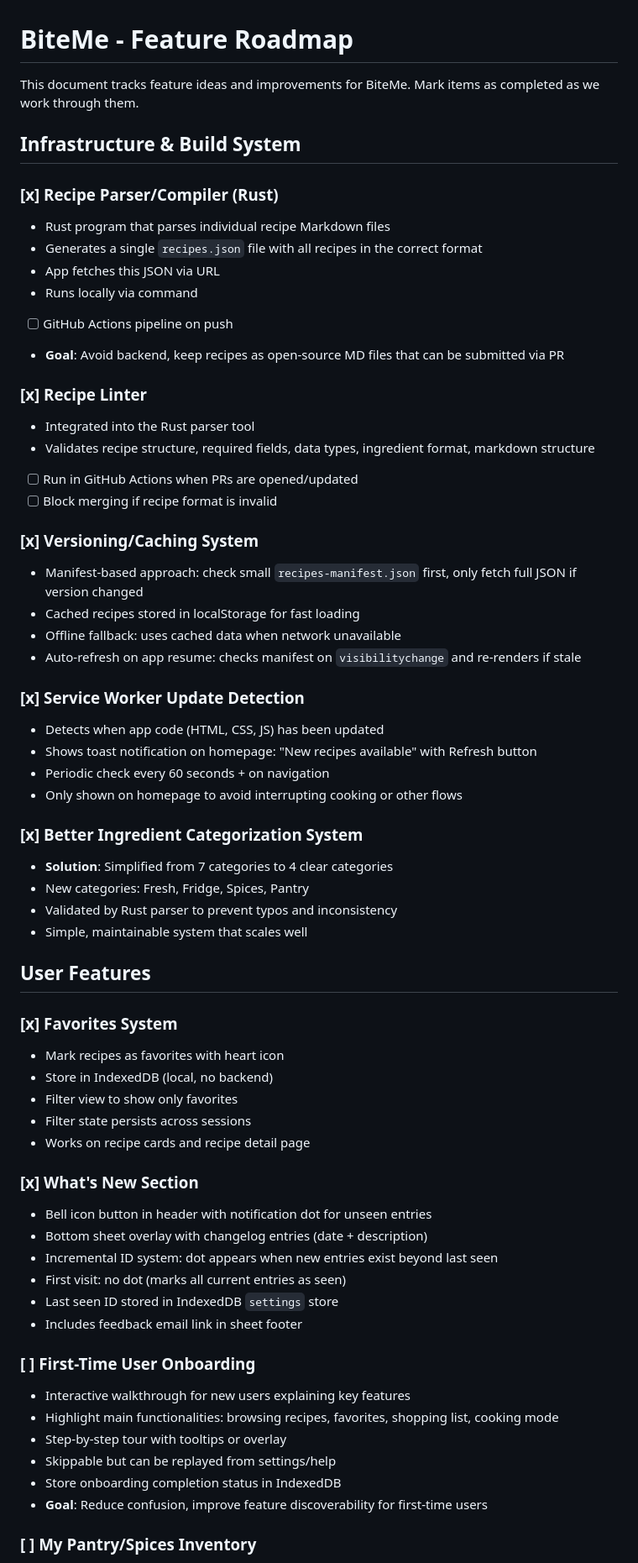
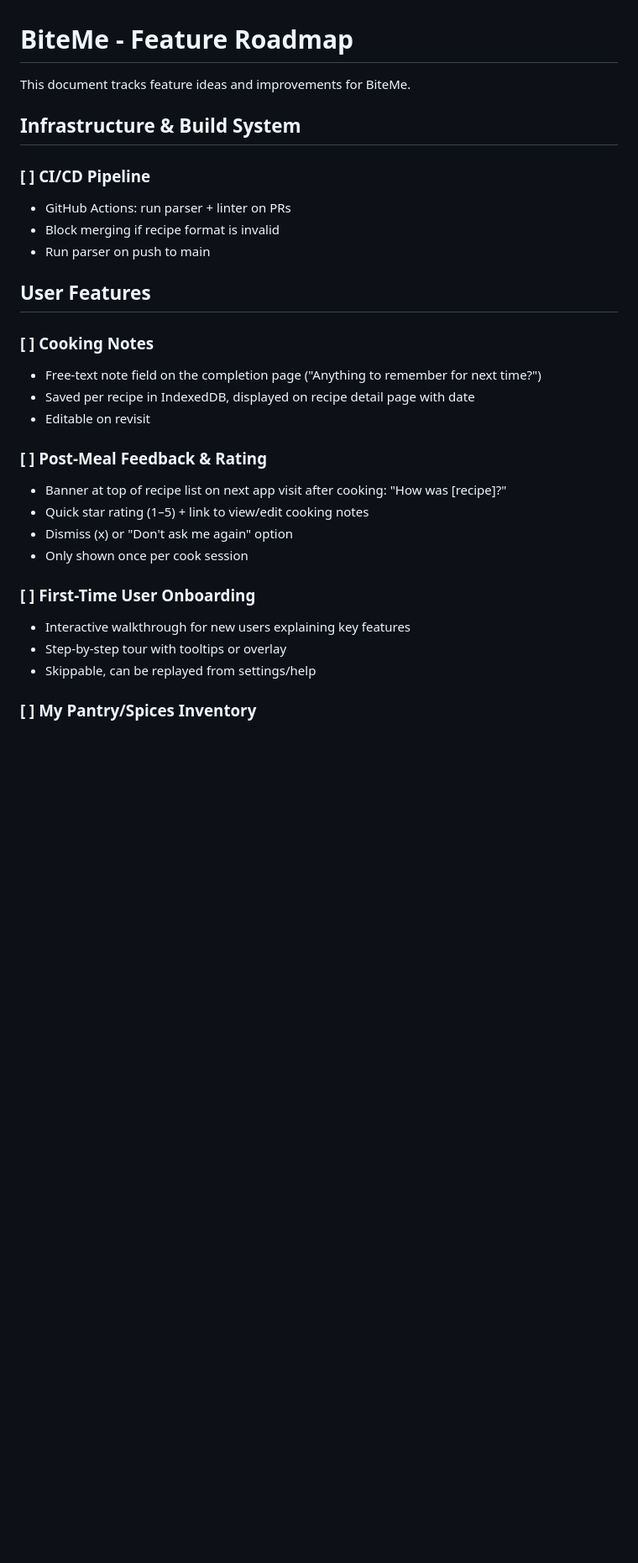
Before and after one commit to jameslafa/biteme, a Markdown page: documentation/ROADMAP.md, the part around one of its changes. Shown at 84% size. Rendered like a GitHub page; blank space fills up the shorter version.

```diff
--- a/documentation/ROADMAP.md
+++ b/documentation/ROADMAP.md
@@ -1,64 +1,34 @@
 # BiteMe - Feature Roadmap
 
-This document tracks feature ideas and improvements for BiteMe. Mark items as completed as we work through them.
+This document tracks feature ideas and improvements for BiteMe.
 
 ## Infrastructure & Build System
 
-### [x] Recipe Parser/Compiler (Rust)
-- Rust program that parses individual recipe Markdown files
-- Generates a single `recipes.json` file with all recipes in the correct format
-- App fetches this JSON via URL
-- Runs locally via command
-- [ ] GitHub Actions pipeline on push
-- **Goal**: Avoid backend, keep recipes as open-source MD files that can be submitted via PR
+### [ ] CI/CD Pipeline
 
-### [x] Recipe Linter
-- Integrated into the Rust parser tool
-- Validates recipe structure, required fields, data types, ingredient format, markdown structure
-- [ ] Run in GitHub Actions when PRs are opened/updated
-- [ ] Block merging if recipe format is invalid
-
-### [x] Versioning/Caching System
-- Manifest-based approach: check small `recipes-manifest.json` first, only fetch full JSON if version changed
-- Cached recipes stored in localStorage for fast loading
-- Offline fallback: uses cached data when network unavailable
-- Auto-refresh on app resume: checks manifest on `visibilitychange` and re-renders if stale
-
-### [x] Service Worker Update Detection
-- Detects when app code (HTML, CSS, JS) has been updated
-- Shows toast notification on homepage: "New recipes available" with Refresh button
-- Periodic check every 60 seconds + on navigation
-- Only shown on homepage to avoid interrupting cooking or other flows
-
-### [x] Better Ingredient Categorization System
-- **Solution**: Simplified from 7 categories to 4 clear categories
-- New categories: Fresh, Fridge, Spices, Pantry
-- Validated by Rust parser to prevent typos and inconsistency
-- Simple, maintainable system that scales well
+- GitHub Actions: run parser + linter on PRs
+- Block merging if recipe format is invalid
+- Run parser on push to main
 
 ## User Features
 
-### [x] Favorites System
-- Mark recipes as favorites with heart icon
-- Store in IndexedDB (local, no backend)
-- Filter view to show only favorites
-- Filter state persists across sessions
-- Works on recipe cards and recipe detail page
+### [ ] Cooking Notes
 
-### [x] What's New Section
-- Bell icon button in header with notification dot for unseen entries
-- Bottom sheet overlay with changelog entries (date + description)
-- Incremental ID system: dot appears when new entries exist beyond last seen
-- First visit: no dot (marks all current entries as seen)
-- Last seen ID stored in IndexedDB `settings` store
-- Includes feedback email link in sheet footer
+- Free-text note field on the completion page ("Anything to remember for next time?")
+- Saved per recipe in IndexedDB, displayed on recipe detail page with date
+- Editable on revisit
+
+### [ ] Post-Meal Feedback & Rating
+
+- Banner at top of recipe list on next app visit after cooking: "How was [recipe]?"
+- Quick star rating (1–5) + link to view/edit cooking notes
+- Dismiss (x) or "Don't ask me again" option
+- Only shown once per cook session
 
 ### [ ] First-Time User Onboarding
+
 - Interactive walkthrough for new users explaining key features
-- Highlight main functionalities: browsing recipes, favorites, shopping list, cooking mode
 - Step-by-step tour with tooltips or overlay
-- Skippable but can be replayed from settings/help
-- Store onboarding completion status in IndexedDB
-- **Goal**: Reduce confusion, improve feature discoverability for first-time users
+- Skippable, can be replayed from settings/help
 
 ### [ ] My Pantry/Spices Inventory
```
Also changed, not shown: other parts of documentation/ROADMAP.md (+40 -112 lines).
